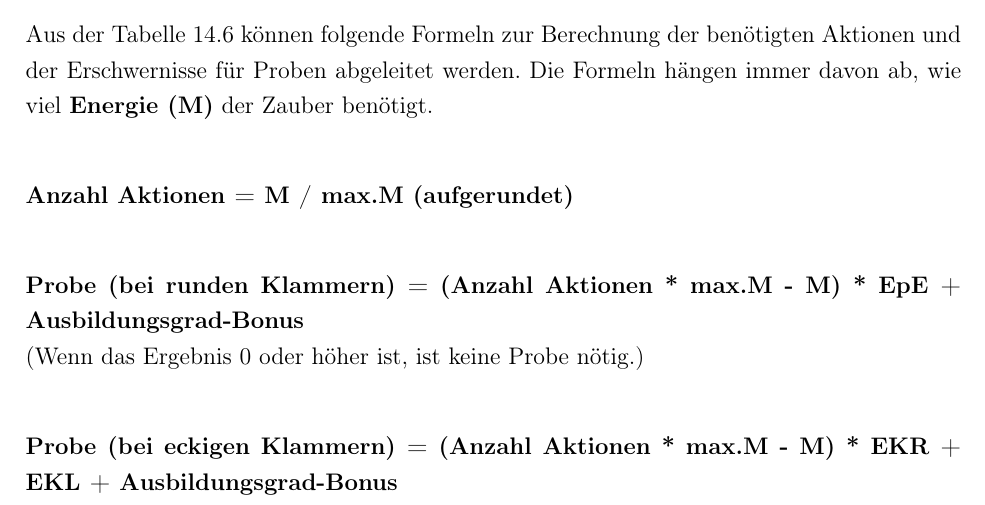
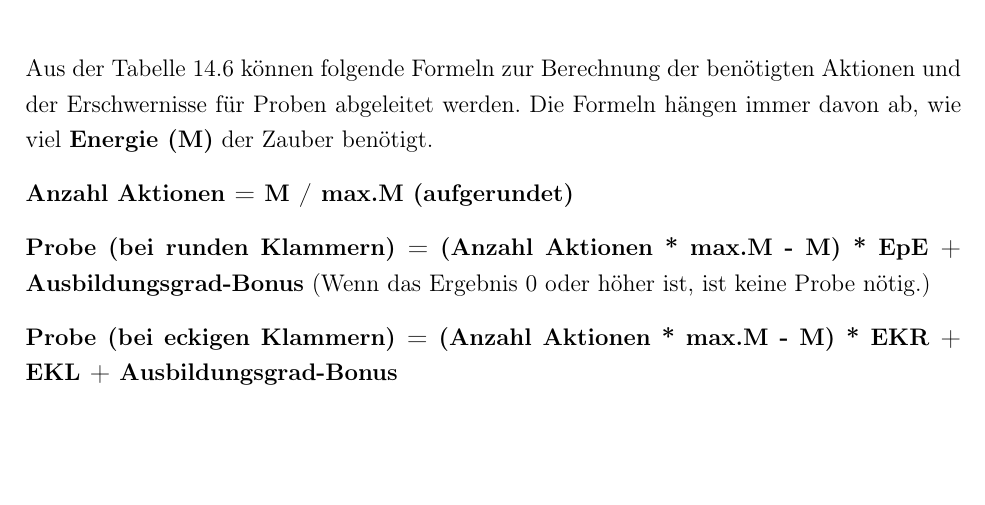
Before and after one commit to WitcherPnP/Grundregelwerk, a LaTeX document (latex/Witcher_PnP_Grundregelwerk.tex, which reads latex/inhalt/skills.tex): part of page 101 of 139 before the commit and part of page 101 of 140 after it, cut so that both start at the same text, the shorter picture padded with empty space. Compiled offline with pdfLaTeX; an older LaTeX class or package is replaced by its successor.

Commit message:
formatierung angepasst

```diff
--- a/latex/inhalt/skills.tex
+++ b/latex/inhalt/skills.tex
@@ -165,12 +165,12 @@ Wenn der Zauberer es schafft genau so viel Energie zu schöpfen, wie der Zauber
 \label{tab:energie_schoepfen}
 \end{table}
 
-Aus der Tabelle \ref{tab:energie_schoepfen} können folgende Formeln zur Berechnung der benötigten Aktionen und der Erschwernisse für Proben abgeleitet werden. Die Formeln hängen immer davon ab, wie viel \textbf{Energie (M)} der Zauber benötigt. \\
+Aus der Tabelle \ref{tab:energie_schoepfen} können folgende Formeln zur Berechnung der benötigten Aktionen und der Erschwernisse für Proben abgeleitet werden. Die Formeln hängen immer davon ab, wie viel \textbf{Energie (M)} der Zauber benötigt.
 
-\textbf{Anzahl Aktionen = M / max.M (aufgerundet)} \\
+\textbf{Anzahl Aktionen = M / max.M (aufgerundet)}
 
-\textbf{Probe (bei runden Klammern) = (Anzahl Aktionen * max.M - M) * EpE + Ausbildungsgrad-Bonus} \\
-(Wenn das Ergebnis 0 oder höher ist, ist keine Probe nötig.) \\
+\textbf{Probe (bei runden Klammern) = (Anzahl Aktionen * max.M - M) * EpE + Ausbildungsgrad-Bonus}
+(Wenn das Ergebnis 0 oder höher ist, ist keine Probe nötig.)
 
 \textbf{Probe (bei eckigen Klammern) = (Anzahl Aktionen * max.M - M) * EKR + EKL + Ausbildungsgrad-Bonus} \\
 (Probe muss immer durchgeführt werden)
```
Also changed, not shown: latex/inhalt/vor_und_nachteile.tex (+1 -0 lines), latex/Witcher_PnP_Grundregelwerk.pdf, latex/inhalt/skills.tex (2 more changed lines).
